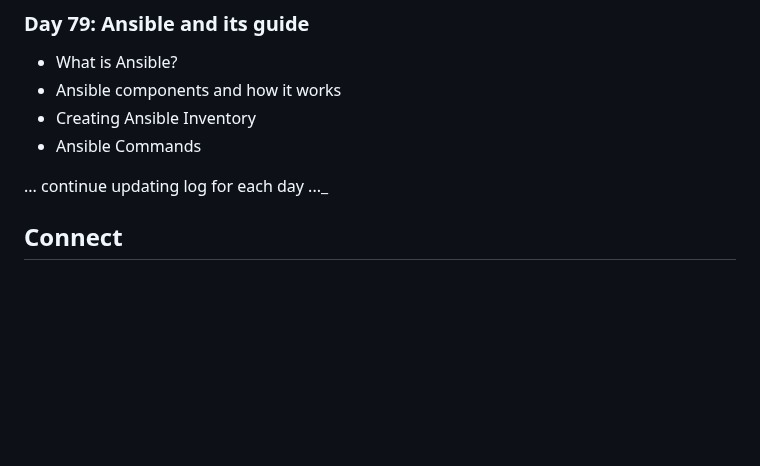
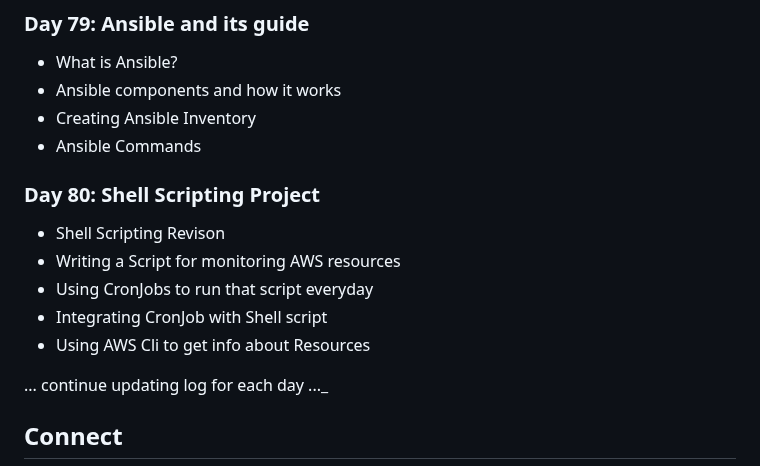
Before and after one commit to Pravesh-Sudha/100-Days-of-Code, a Markdown page: README.md, the part around the change. Drawn GitHub-style; blank space fills up the shorter version.

```diff
--- a/README.md
+++ b/README.md
@@ -539,6 +539,13 @@ I'll be using a variety of resources to aid my learning, including:
 - Creating Ansible Inventory
 - Ansible Commands
 
+### Day 80: Shell Scripting Project
+- Shell Scripting Revison
+- Writing a Script for monitoring AWS resources
+- Using CronJobs to run that script everyday
+- Integrating CronJob with Shell script
+- Using AWS Cli to get info about Resources
+
 ... continue updating log for each day ..._
 
 ## Connect
```
